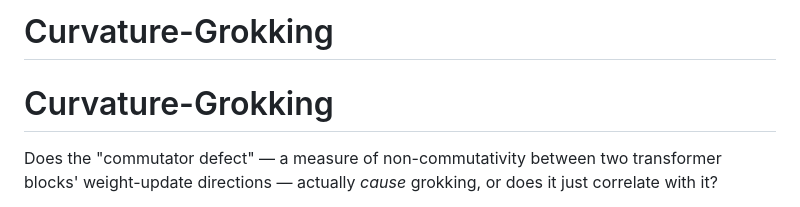
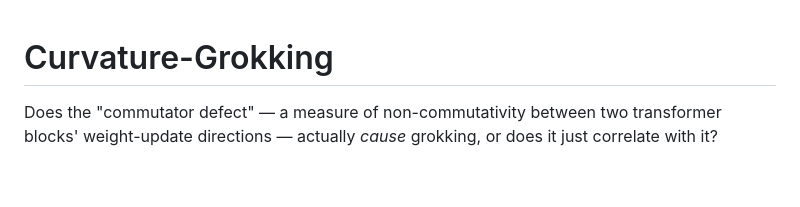
Before and after one commit to Feonixid/Curvature-Grokking, a Markdown page: README.md, the part around the change. GitHub-like rendering; blank space fills up the shorter version.

```diff
--- a/README.md
+++ b/README.md
@@ -1,5 +1,3 @@
-# Curvature-Grokking
-
 # Curvature-Grokking
 
 Does the "commutator defect" — a measure of non-commutativity between two
```
